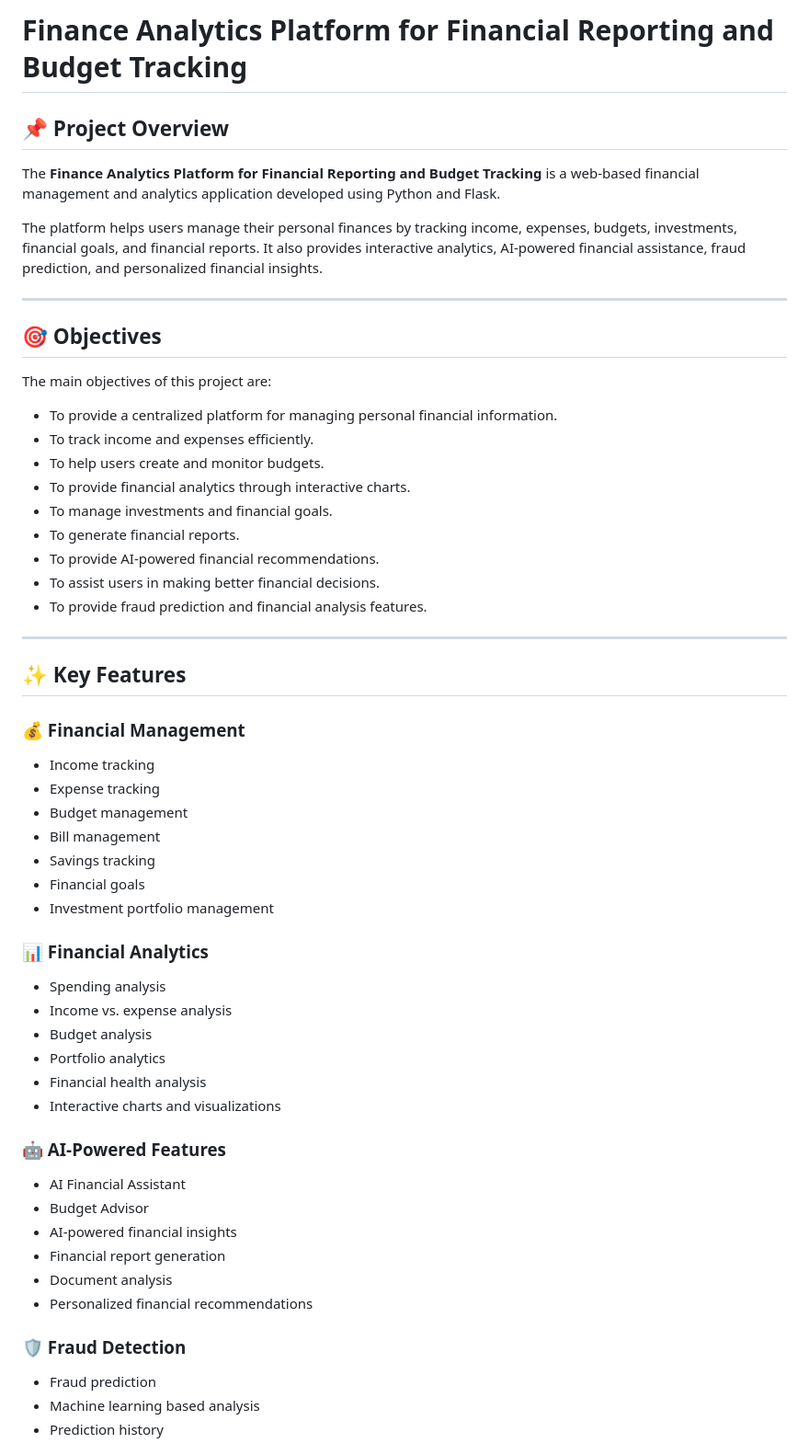
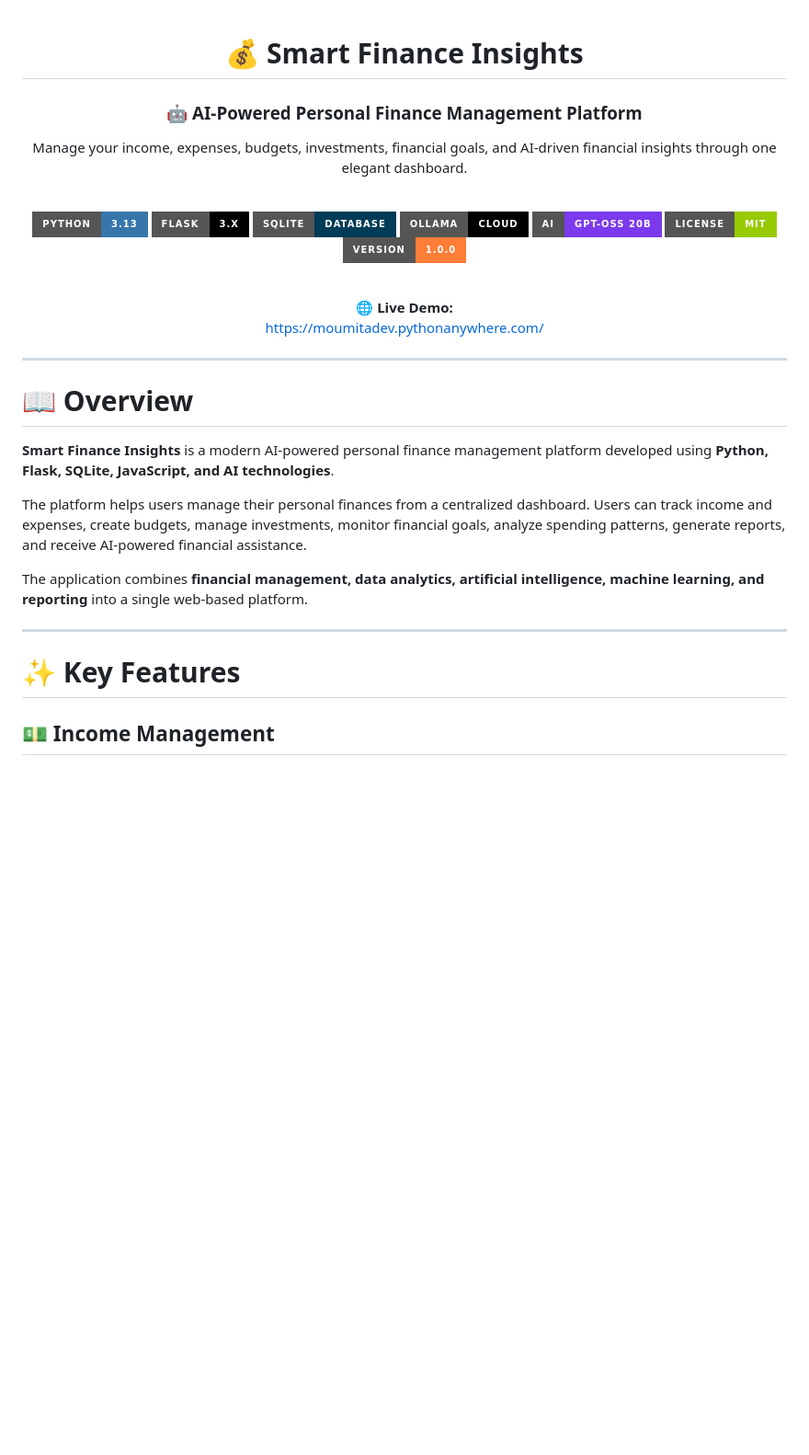
Before and after one commit to moumitadeb-23/finance-analytics-platform, a Markdown page: README.md, the part around one of its changes. Shown at 92% size. Rendered like a GitHub page; badges without logos; blank space fills up the shorter version.

```diff
--- a/README.md
+++ b/README.md
@@ -1,62 +1,41 @@
-# Finance Analytics Platform for Financial Reporting and Budget Tracking
+<div align="center">
 
-## 📌 Project Overview
+# 💰 Smart Finance Insights
 
-The **Finance Analytics Platform for Financial Reporting and Budget Tracking** is a web-based financial management and analytics application developed using Python and Flask.
+### 🤖 AI-Powered Personal Finance Management Platform
 
-The platform helps users manage their personal finances by tracking income, expenses, budgets, investments, financial goals, and financial reports. It also provides interactive analytics, AI-powered financial assistance, fraud prediction, and personalized financial insights.
+Manage your income, expenses, budgets, investments, financial goals, and AI-driven financial insights through one elegant dashboard.
+
+<br>
+
+![Python](https://img.shields.io/badge/Python-3.13-3776AB?style=for-the-badge&logo=python&logoColor=white)
+![Flask](https://img.shields.io/badge/Flask-3.x-000000?style=for-the-badge&logo=flask&logoColor=white)
+![SQLite](https://img.shields.io/badge/SQLite-Database-003B57?style=for-the-badge&logo=sqlite&logoColor=white)
+![Ollama](https://img.shields.io/badge/Ollama-Cloud-000000?style=for-the-badge)
+![AI](https://img.shields.io/badge/AI-GPT--OSS%2020B-7C3AED?style=for-the-badge)
+![License](https://img.shields.io/badge/License-MIT-green?style=for-the-badge)
+![Version](https://img.shields.io/badge/Version-1.0.0-orange?style=for-the-badge)
+
+<br>
+
+**🌐 Live Demo:**
+https://moumitadev.pythonanywhere.com/
+
+</div>
 
 ---
 
-## 🎯 Objectives
+# 📖 Overview
 
-The main objectives of this project are:
+**Smart Finance Insights** is a modern AI-powered personal finance management platform developed using **Python, Flask, SQLite, JavaScript, and AI technologies**.
 
-- To provide a centralized platform for managing personal financial information.
-- To track income and expenses efficiently.
-- To help users create and monitor budgets.
-- To provide financial analytics through interactive charts.
-- To manage investments and financial goals.
-- To generate financial reports.
-- To provide AI-powered financial recommendations.
-- To assist users in making better financial decisions.
-- To provide fraud prediction and financial analysis features.
+The platform helps users manage their personal finances from a centralized dashboard. Users can track income and expenses, create budgets, manage investments, monitor financial goals, analyze spending patterns, generate reports, and receive AI-powered financial assistance.
+
+The application combines **financial management, data analytics, artificial intelligence, machine learning, and reporting** into a single web-based platform.
 
 ---
 
-## ✨ Key Features
+# ✨ Key Features
 
-### 💰 Financial Management
+## 💵 Income Management
 
-- Income tracking
-- Expense tracking
-- Budget management
-- Bill management
-- Savings tracking
-- Financial goals
-- Investment portfolio management
-
-### 📊 Financial Analytics
-
-- Spending analysis
-- Income vs. expense analysis
-- Budget analysis
-- Portfolio analytics
-- Financial health analysis
-- Interactive charts and visualizations
-
-### 🤖 AI-Powered Features
-
-- AI Financial Assistant
-- Budget Advisor
-- AI-powered financial insights
-- Financial report generation
-- Document analysis
-- Personalized financial recommendations
-
-### 🛡️ Fraud Detection
-
-- Fraud prediction
-- Machine learning based analysis
-- Prediction history
-
```
Also changed, not shown: other parts of README.md (+297 -171 lines).
